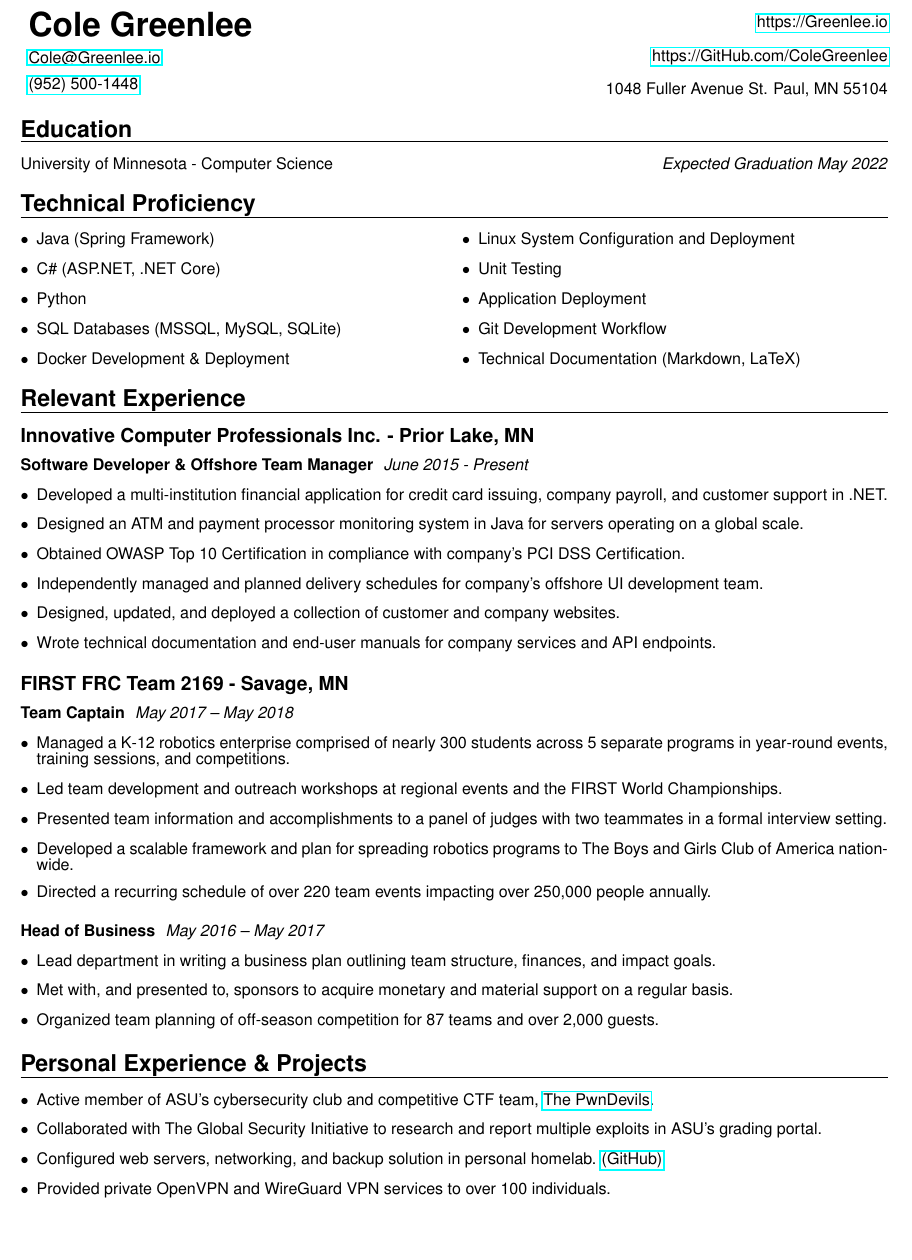
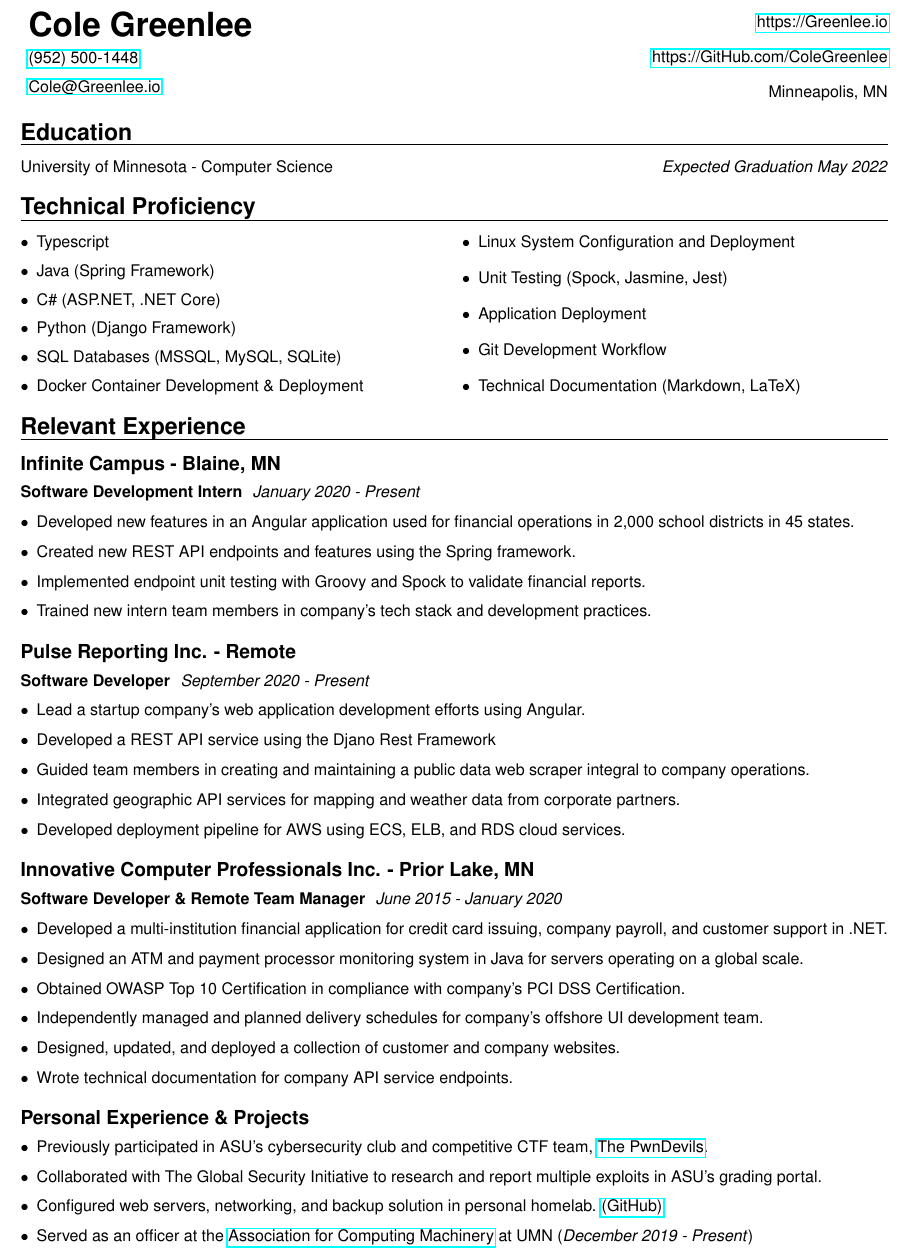
Before and after one commit to ColeGreenlee/Resume, a LaTeX CV (Resume.tex): part of the page, cut so that both start at the same text, the shorter picture padded with empty space. Compiled offline with pdfLaTeX.

Commit message:
Summer 2021 Update

```diff
--- a/Resume.tex
+++ b/Resume.tex
@@ -60,13 +60,13 @@
 \begin{multicols}{2}
 	\begin{description}
 		\item\maketitle
+		\item\href{tel:+19525001448}{(952) 500-1448}
 		\item\href{mailto:Cole@Greenlee.io}{Cole@Greenlee.io}
-\item\href{tel:+19525001448}{(952) 500-1448}
 		\begin{flushright}
 			\vspace{-1.5em}
 			\item\href{https://Greenlee.io}{https://Greenlee.io}
 			\item\href{https://GitHub.com/ColeGreenlee/}{https://GitHub.com/ColeGreenlee}
-\item 1048 Fuller Avenue St. Paul, MN 55104
+			\item Minneapolis, MN
 		\end{flushright}
 	\end{description}
 \end{multicols}
@@ -86,13 +86,14 @@
 \vspace{-1.5em}
 \begin{multicols}{2}
 	\begin{itemize}[leftmargin=*]
+		\item Typescript
 		\item Java (Spring Framework)
 		\item C\# (ASP.NET, .NET Core)
-	\item Python
+		\item Python (Django Framework)
 		\item SQL Databases (MSSQL, MySQL, SQLite)
-	\item Docker Development \& Deployment
+		\item Docker Container Development \& Deployment
 		\item Linux System Configuration and Deployment
-	\item Unit Testing
+		\item Unit Testing (Spock, Jasmine, Jest)
 		\item Application Deployment
 		\item Git Development Workflow
 		\item Technical Documentation (Markdown, LaTeX)
@@ -100,40 +101,47 @@
 \end{multicols}
 
 \section{Relevant Experience}
+
+\subsection{Infinite Campus - Blaine, MN}
+\subsubsection{Software Development Intern}
+\textit{January 2020 - Present}
+\begin{itemize}[leftmargin=*]
+	\item Developed new features in an Angular application used for financial operations in 2,000 school districts in 45 states.
+	\item Created new REST API endpoints and features using the Spring framework.
+	\item Implemented endpoint unit testing with Groovy and Spock to validate financial reports.
+	\item Trained new intern team members in company's tech stack and development practices.
+\end{itemize}
+
+
+\subsection{Pulse Reporting Inc. - Remote}
+\subsubsection{Software Developer}
+\textit{September 2020 - Present}
+\begin{itemize}[leftmargin=*]
+	\item Lead a startup company's web application development efforts using Angular.
+	\item Developed a REST API service using the Djano Rest Framework
+	\item Guided team members in creating and maintaining a public data web scraper integral to company operations.
+	\item Integrated geographic API services for mapping and weather data from corporate partners.
+	\item Developed deployment pipeline for AWS using ECS, ELB, and RDS cloud services.
+\end{itemize}
+
 \subsection{Innovative Computer Professionals Inc. - Prior Lake, MN}
-\subsubsection{Software Developer \& Offshore Team Manager}
-\textit{June 2015 - Present}
+\subsubsection{Software Developer \& Remote Team Manager}
+\textit{June 2015 - January 2020}
 \begin{itemize}[leftmargin=*]
 	\item Developed a multi-institution financial application for credit card issuing, company payroll, and customer support in .NET.
 	\item Designed an ATM and payment processor monitoring system in Java for servers operating on a global scale.
 	\item Obtained OWASP Top 10 Certification in compliance with company’s PCI DSS Certification.
 	\item Independently managed and planned delivery schedules for company’s offshore UI development team.
 	\item Designed, updated, and deployed a collection of customer and company websites.
-\item Wrote technical documentation and end-user manuals for company services and API endpoints.
-\end{itemize}
-\subsection{FIRST FRC Team 2169 - Savage, MN}
-\subsubsection{Team Captain}
-\textit{May 2017 – May 2018}
-\begin{itemize}[leftmargin=*]
-\item Managed a K-12 robotics enterprise comprised of nearly 300 students across 5 separate programs in year-round events, training sessions, and competitions.
-\item Led team development and outreach workshops at regional events and the FIRST World Championships.
-\item Presented team information and accomplishments to a panel of judges with two teammates in a formal interview setting.
-\item Developed a scalable framework and plan for spreading robotics programs to The Boys and Girls Club of America nationwide.
-\item Directed a recurring schedule of over 220 team events impacting over 250,000 people annually.
-\end{itemize}
-\subsubsection{Head of Business}
-\textit{May 2016 – May 2017}
-\begin{itemize}[leftmargin=*]
-\item Lead department in writing a business plan outlining team structure, finances, and impact goals.
-\item Met with, and presented to, sponsors to acquire monetary and material support on a regular basis.
-\item Organized team planning of off-season competition for 87 teams and over 2,000 guests.
+	\item Wrote technical documentation for company API service endpoints.
 \end{itemize}
 
-\section{Personal Experience \& Projects}
+
+\subsection{Personal Experience \& Projects}
 \begin{itemize}[leftmargin=*]
-\item Active member of ASU’s cybersecurity club and competitive CTF team, \href{https://pwndevils.com/}{The PwnDevils}.
+	\item Previously participated in ASU’s cybersecurity club and competitive CTF team, \href{https://pwndevils.com/}{The PwnDevils}.
 	\item Collaborated with The Global Security Initiative to research and report multiple exploits in ASU's grading portal.
 	\item Configured web servers, networking, and backup solution in personal homelab. \href{https://github.com/ColeGreenlee/GreenleeNet}{(GitHub)}
-\item Provided private OpenVPN and WireGuard VPN services to over 100 individuals.
+	\item Served as an officer at the \href{https://acm.umn.edu/}{Association for Computing Machinery} at UMN (\textit{December 2019 - Present})
 \end{itemize}
 \end{document}
```
Also changed, not shown: Resume.pdf, resume.png (added). Lines whose indentation alone changed are shown as unchanged.
